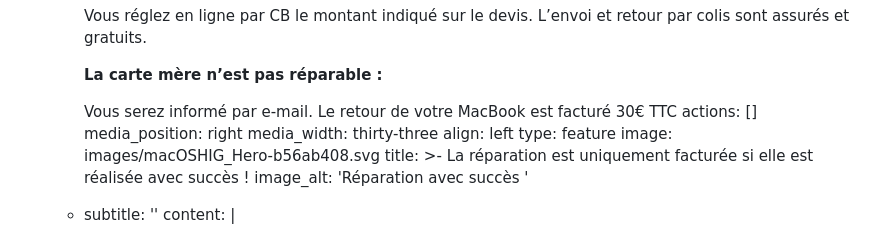
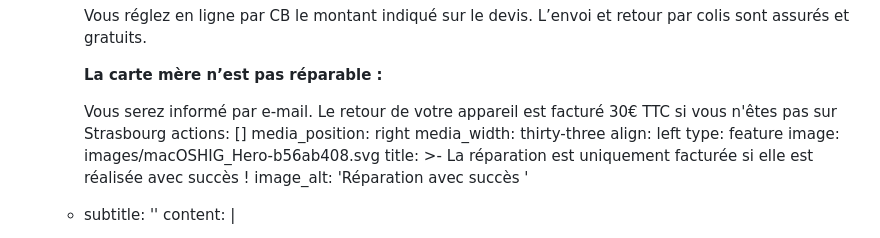
Before and after one commit to EtienneDesportes/Reset-Lab, a Markdown page: src/pages/reparation.md, the part around the change. GitHub-like rendering.

```diff
--- a/src/pages/reparation.md
+++ b/src/pages/reparation.md
@@ -12,8 +12,8 @@ sections:
 
           **La carte mère n’est pas réparable :**
 
-          Vous serez informé par e-mail. Le retour de votre MacBook est facturé
-          30€ TTC
+          Vous serez informé par e-mail. Le retour de votre appareil est facturé
+          30€ TTC si vous n'êtes pas sur Strasbourg
         actions: []
         media_position: right
         media_width: thirty-three
```
